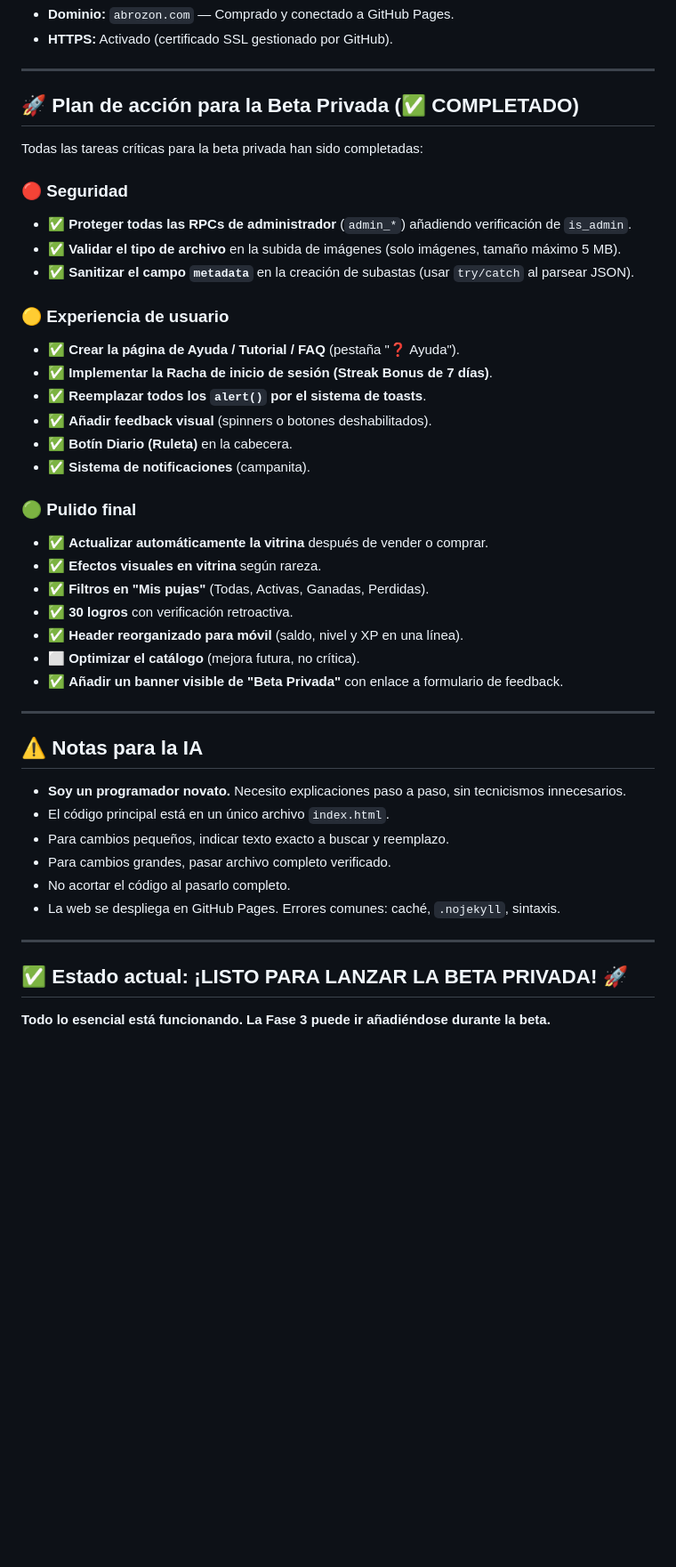
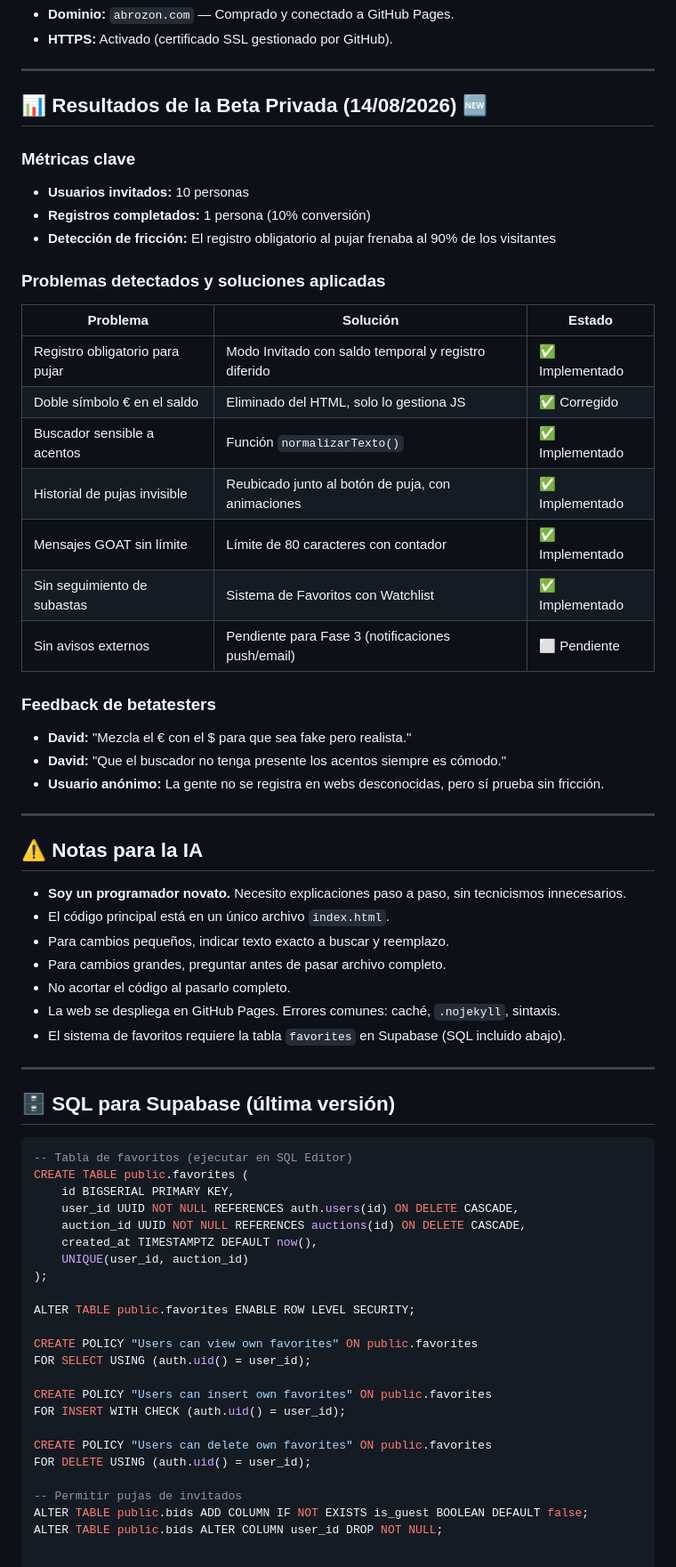
Before and after one commit to jdanielhl1984-commits/abrozon-subastas, a Markdown page: PROYECTO.md, the part around one of its changes. Shown at 89% size. Rendered like a GitHub page; blank space fills up the shorter version.

````diff
--- a/PROYECTO.md
+++ b/PROYECTO.md
@@ -271,31 +308,28 @@
 
 ---
 
-## 🚀 Plan de acción para la Beta Privada (✅ COMPLETADO)
+## 📊 Resultados de la Beta Privada (14/08/2026) 🆕
 
-Todas las tareas críticas para la beta privada han sido completadas:
+### Métricas clave
+- **Usuarios invitados:** 10 personas
+- **Registros completados:** 1 persona (10% conversión)
+- **Detección de fricción:** El registro obligatorio al pujar frenaba al 90% de los visitantes
 
-### 🔴 Seguridad
-- ✅ **Proteger todas las RPCs de administrador** (`admin_*`) añadiendo verificación de `is_admin`.
-- ✅ **Validar el tipo de archivo** en la subida de imágenes (solo imágenes, tamaño máximo 5 MB).
-- ✅ **Sanitizar el campo `metadata`** en la creación de subastas (usar `try/catch` al parsear JSON).
+### Problemas detectados y soluciones aplicadas
+| Problema | Solución | Estado |
+|----------|----------|--------|
+| Registro obligatorio para pujar | Modo Invitado con saldo temporal y registro diferido | ✅ Implementado |
+| Doble símbolo € en el saldo | Eliminado del HTML, solo lo gestiona JS | ✅ Corregido |
+| Buscador sensible a acentos | Función `normalizarTexto()` | ✅ Implementado |
+| Historial de pujas invisible | Reubicado junto al botón de puja, con animaciones | ✅ Implementado |
+| Mensajes GOAT sin límite | Límite de 80 caracteres con contador | ✅ Implementado |
+| Sin seguimiento de subastas | Sistema de Favoritos con Watchlist | ✅ Implementado |
+| Sin avisos externos | Pendiente para Fase 3 (notificaciones push/email) | ⬜ Pendiente |
 
-### 🟡 Experiencia de usuario
-- ✅ **Crear la página de Ayuda / Tutorial / FAQ** (pestaña "❓ Ayuda").
-- ✅ **Implementar la Racha de inicio de sesión (Streak Bonus de 7 días)**.
-- ✅ **Reemplazar todos los `alert()` por el sistema de toasts**.
-- ✅ **Añadir feedback visual** (spinners o botones deshabilitados).
-- ✅ **Botín Diario (Ruleta)** en la cabecera.
-- ✅ **Sistema de notificaciones** (campanita).
-
-### 🟢 Pulido final
-- ✅ **Actualizar automáticamente la vitrina** después de vender o comprar.
-- ✅ **Efectos visuales en vitrina** según rareza.
-- ✅ **Filtros en "Mis pujas"** (Todas, Activas, Ganadas, Perdidas).
-- ✅ **30 logros** con verificación retroactiva.
-- ✅ **Header reorganizado para móvil** (saldo, nivel y XP en una línea).
-- ⬜ **Optimizar el catálogo** (mejora futura, no crítica).
-- ✅ **Añadir un banner visible de "Beta Privada"** con enlace a formulario de feedback.
+### Feedback de betatesters
+- **David:** "Mezcla el € con el $ para que sea fake pero realista."
+- **David:** "Que el buscador no tenga presente los acentos siempre es cómodo."
+- **Usuario anónimo:** La gente no se registra en webs desconocidas, pero sí prueba sin fricción.
 
 ---
 
@@ -304,12 +338,36 @@ Todas las tareas críticas para la beta privada han sido completadas:
 * **Soy un programador novato.** Necesito explicaciones paso a paso, sin tecnicismos innecesarios.
 * El código principal está en un único archivo `index.html`.
 * Para cambios pequeños, indicar texto exacto a buscar y reemplazo.
-* Para cambios grandes, pasar archivo completo verificado.
+* Para cambios grandes, preguntar antes de pasar archivo completo.
 * No acortar el código al pasarlo completo.
 * La web se despliega en GitHub Pages. Errores comunes: caché, `.nojekyll`, sintaxis.
+* El sistema de favoritos requiere la tabla `favorites` en Supabase (SQL incluido abajo).
 
 ---
 
-## ✅ Estado actual: ¡LISTO PARA LANZAR LA BETA PRIVADA! 🚀
+## 🗄️ SQL para Supabase (última versión)
 
-**Todo lo esencial está funcionando. La Fase 3 puede ir añadiéndose durante la beta.**
+```sql
+-- Tabla de favoritos (ejecutar en SQL Editor)
+CREATE TABLE public.favorites (
+    id BIGSERIAL PRIMARY KEY,
+    user_id UUID NOT NULL REFERENCES auth.users(id) ON DELETE CASCADE,
+    auction_id UUID NOT NULL REFERENCES auctions(id) ON DELETE CASCADE,
+    created_at TIMESTAMPTZ DEFAULT now(),
+    UNIQUE(user_id, auction_id)
+);
+
+ALTER TABLE public.favorites ENABLE ROW LEVEL SECURITY;
+
+CREATE POLICY "Users can view own favorites" ON public.favorites
+FOR SELECT USING (auth.uid() = user_id);
+
+CREATE POLICY "Users can insert own favorites" ON public.favorites
+FOR INSERT WITH CHECK (auth.uid() = user_id);
+
+CREATE POLICY "Users can delete own favorites" ON public.favorites
+FOR DELETE USING (auth.uid() = user_id);
+
+-- Permitir pujas de invitados
+ALTER TABLE public.bids ADD COLUMN IF NOT EXISTS is_guest BOOLEAN DEFAULT false;
+ALTER TABLE public.bids ALTER COLUMN user_id DROP NOT NULL;
````
Also changed, not shown: other parts of PROYECTO.md (+42 -5 lines).
